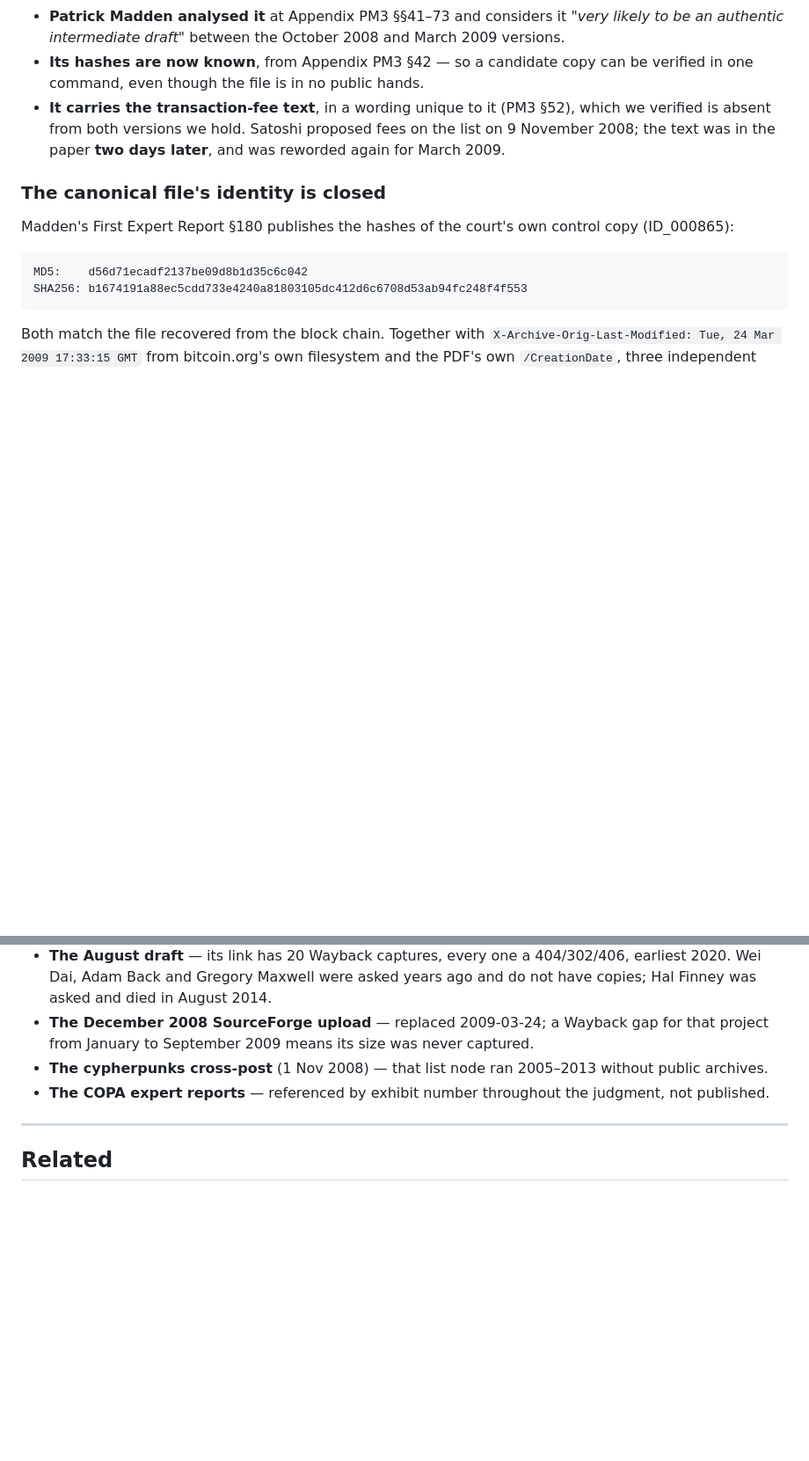
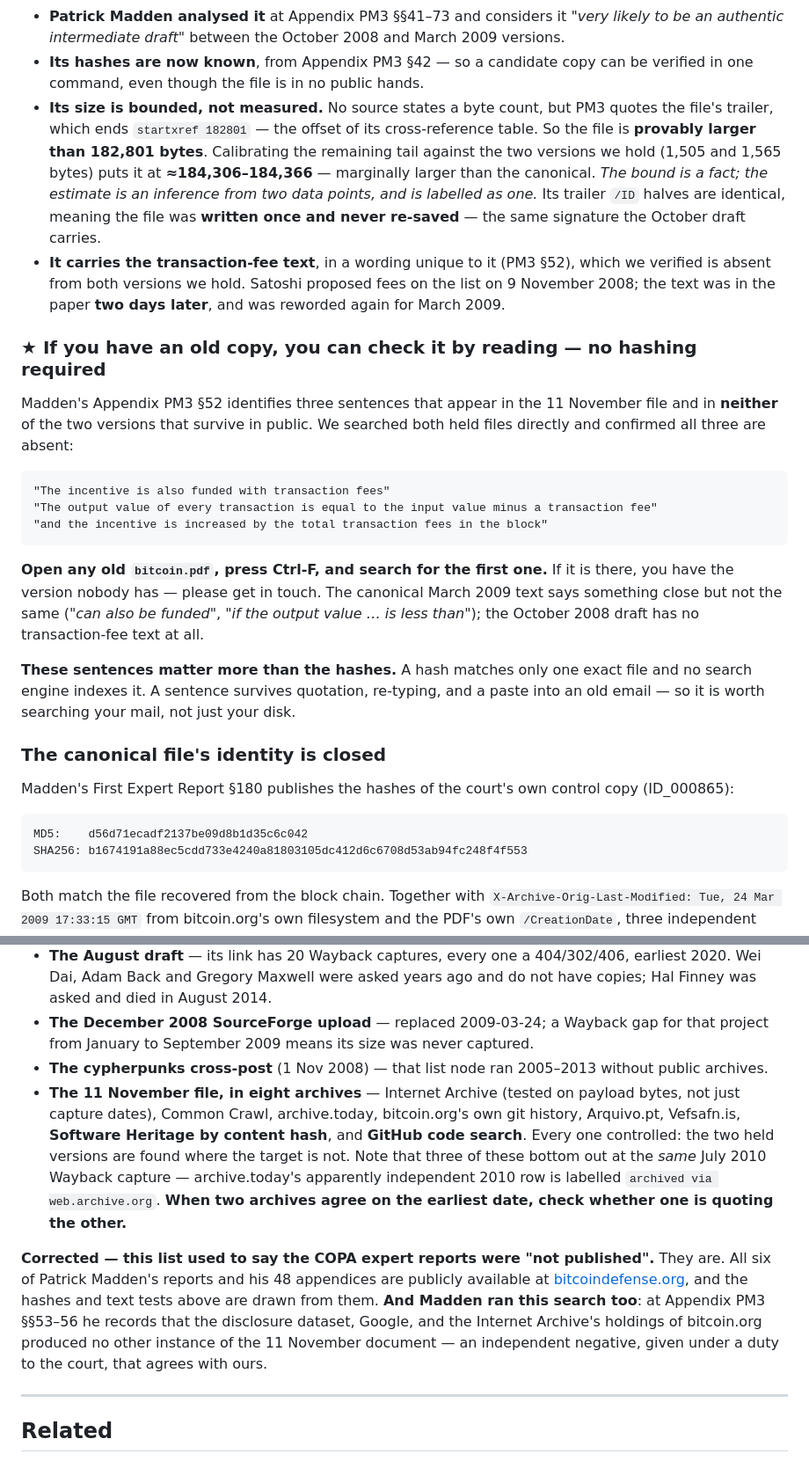
Before and after one commit to original-bitcoin-laboratory/bitcoin-whitepaper, a Markdown page: README.md, 2 parts joined by grey strips. Shown at 88% size. GitHub-like rendering; blank space fills up the shorter version.

Commit message:
publish the three sentences that identify the November 2008 version
A hash verifies a file; it does not find one. No search engine indexes a
digest, and nobody can compute one over a document they have only read.

Madden's Appendix PM3 sec.52 gives three sentences present in the 11 Nov
2008 version and absent from both versions that survive in public -- both
checked directly. Anyone with an old bitcoin.pdf can now press Ctrl-F.

Also:
  - the file's size, bounded rather than guessed: its trailer reads
    startxref 182801, so it is provably larger than that; calibrating the
    tail against the two held files gives ~184,306-184,366 bytes. The
    bound is a fact, the estimate is an inference, and both are labelled.
  - the archive negative now runs to eight controlled instruments, and
    Madden reports the same negative independently at PM3 sec.53-56.
  - corrects "the COPA expert reports are not published" -- they are, at
    bitcoindefense.org, and this repo's own tests are drawn from them.

````diff
--- a/README.md
+++ b/README.md
@@ -25,9 +25,37 @@ hours. The file itself is not public — but a great deal about it is:
   authentic intermediate draft"* between the October 2008 and March 2009 versions.
 - **Its hashes are now known**, from Appendix PM3 §42 — so a candidate copy can be verified in one
   command, even though the file is in no public hands.
+- **Its size is bounded, not measured.** No source states a byte count, but PM3 quotes the file's
+  trailer, which ends `startxref 182801` — the offset of its cross-reference table. So the file is
+  **provably larger than 182,801 bytes**. Calibrating the remaining tail against the two versions we
+  hold (1,505 and 1,565 bytes) puts it at **≈184,306–184,366** — marginally larger than the canonical.
+  *The bound is a fact; the estimate is an inference from two data points, and is labelled as one.*
+  Its trailer `/ID` halves are identical, meaning the file was **written once and never re-saved** —
+  the same signature the October draft carries.
 - **It carries the transaction-fee text**, in a wording unique to it (PM3 §52), which we verified is
   absent from both versions we hold. Satoshi proposed fees on the list on 9 November 2008; the text
   was in the paper **two days later**, and was reworded again for March 2009.
+
+### ★ If you have an old copy, you can check it by reading — no hashing required
+
+Madden's Appendix PM3 §52 identifies three sentences that appear in the 11 November file and in
+**neither** of the two versions that survive in public. We searched both held files directly and
+confirmed all three are absent:
+
+```
+"The incentive is also funded with transaction fees"
+"The output value of every transaction is equal to the input value minus a transaction fee"
+"and the incentive is increased by the total transaction fees in the block"
+```
+
+**Open any old `bitcoin.pdf`, press Ctrl-F, and search for the first one.** If it is there, you have
+the version nobody has — please get in touch. The canonical March 2009 text says something close but
+not the same (*"can also be funded"*, *"if the output value … is less than"*); the October 2008 draft
+has no transaction-fee text at all.
+
+**These sentences matter more than the hashes.** A hash matches only one exact file and no search
+engine indexes it. A sentence survives quotation, re-typing, and a paste into an old email — so it is
+worth searching your mail, not just your disk.
 
 ### The canonical file's identity is closed
 
@@ -150,7 +178,21 @@ Recorded so nobody repeats them:
 - **The December 2008 SourceForge upload** — replaced 2009-03-24; a Wayback gap for that project from
   January to September 2009 means its size was never captured.
 - **The cypherpunks cross-post** (1 Nov 2008) — that list node ran 2005–2013 without public archives.
-- **The COPA expert reports** — referenced by exhibit number throughout the judgment, not published.
+- **The 11 November file, in eight archives** — Internet Archive (tested on payload bytes, not just
+  capture dates), Common Crawl, archive.today, bitcoin.org's own git history, Arquivo.pt, Vefsafn.is,
+  **Software Heritage by content hash**, and **GitHub code search**. Every one controlled: the two
+  held versions are found where the target is not. Note that three of these bottom out at the *same*
+  July 2010 Wayback capture — archive.today's apparently independent 2010 row is labelled
+  `archived via web.archive.org`. **When two archives agree on the earliest date, check whether one is
+  quoting the other.**
+
+**Corrected — this list used to say the COPA expert reports were "not published".** They are. All six
+of Patrick Madden's reports and his 48 appendices are publicly available at
+[bitcoindefense.org](https://bitcoindefense.org), and the hashes and text tests above are drawn from
+them. **And Madden ran this search too**: at Appendix PM3 §§53–56 he records that the disclosure
+dataset, Google, and the Internet Archive's holdings of bitcoin.org produced no other instance of the
+11 November document — an independent negative, given under a duty to the court, that agrees with
+ours.
 
 ---
 
````
Also changed, not shown: other parts of README.md (+1 -1 lines).
